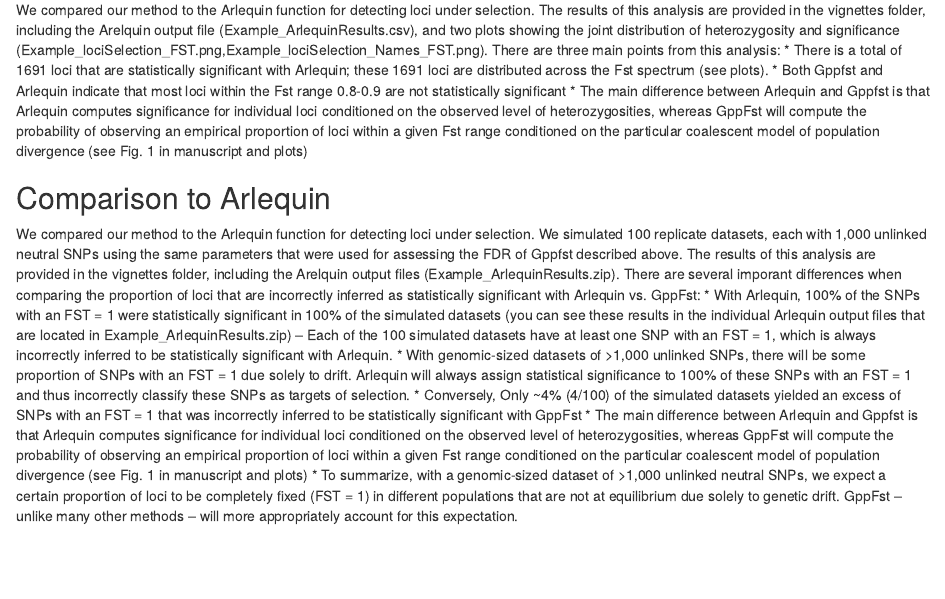
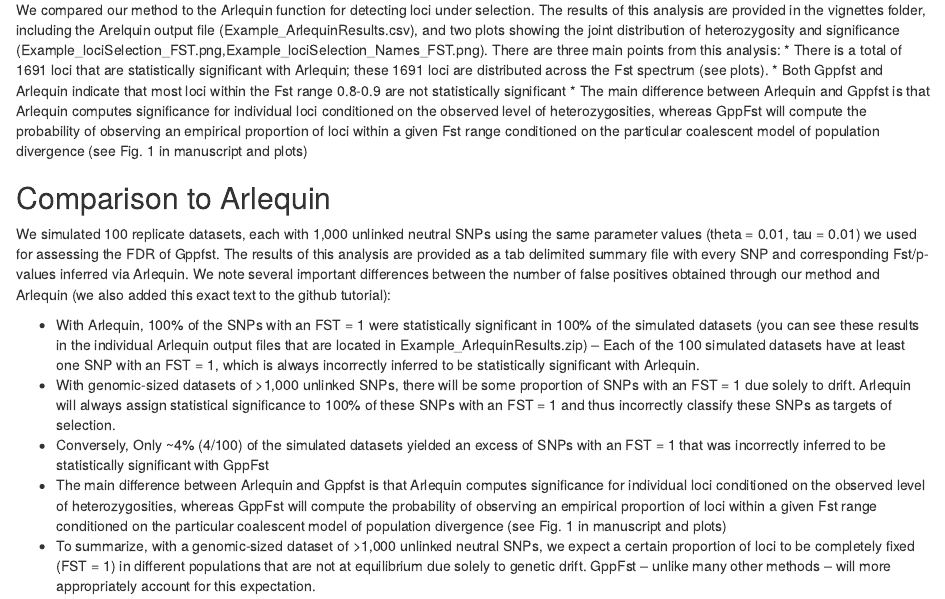
Before and after one commit to radamsRHA/GppFst, an R Markdown document (vignettes/GppFST_Tutorial.Rmd): the page in a window 1100 px wide, from 9110 px down. Rendered offline with R 4.5, knitr and Pandoc, with nearby package versions; some code elsewhere in the file could not run offline.

Commit message:
Update GppFST_Tutorial.Rmd

```diff
--- a/vignettes/GppFST_Tutorial.Rmd
+++ b/vignettes/GppFST_Tutorial.Rmd
@@ -312,7 +312,8 @@
  * The main difference between Arlequin and Gppfst is that Arlequin computes significance for individual loci conditioned on the observed level of heterozygosities, whereas GppFst will compute the probability of observing an empirical proportion of loci within a given Fst range conditioned on the particular coalescent model of population divergence (see Fig. 1 in manuscript and plots)
 
 ## Comparison to Arlequin
-We compared our method to the Arlequin function for detecting loci under selection. We simulated 100 replicate datasets, each with 1,000 unlinked neutral SNPs using the same parameters that were used for assessing the FDR of Gppfst described above. The results of this analysis are provided in the vignettes folder, including the Arelquin output files (Example_ArlequinResults.zip). There are several imporant differences when comparing the proportion of loci that are incorrectly inferred as statistically significant with Arlequin vs. GppFst:
+We simulated 100 replicate datasets, each with 1,000 unlinked neutral SNPs using the same parameter values (theta = 0.01, tau = 0.01) we used for assessing the FDR of Gppfst. The results of this analysis are provided as a tab delimited summary file with every SNP and corresponding Fst/p-values inferred via Arlequin.  We note several important differences between the number of false positives obtained through our method and Arlequin (we also added this exact text to the github tutorial):
+
  * With Arlequin, 100% of the SNPs with an FST = 1 were statistically significant in 100% of the simulated datasets (you can see these results in the individual Arlequin output files that are located in Example_ArlequinResults.zip) – Each of the 100 simulated datasets have at least one SNP with an FST = 1, which is always incorrectly inferred to be statistically significant with Arlequin.
  * With genomic-sized datasets of >1,000 unlinked SNPs, there will be some proportion of SNPs with an FST = 1 due solely to drift. Arlequin will always assign statistical significance to 100% of these SNPs with an FST = 1 and thus incorrectly classify these SNPs as targets of selection.
  * Conversely, Only ~4% (4/100) of the simulated datasets yielded an excess of SNPs with an FST = 1 that was incorrectly inferred to be statistically significant with GppFst
```
